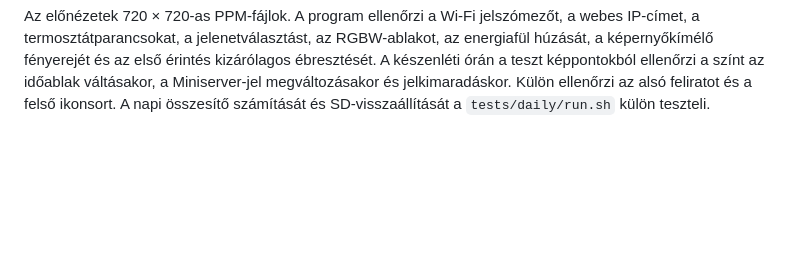
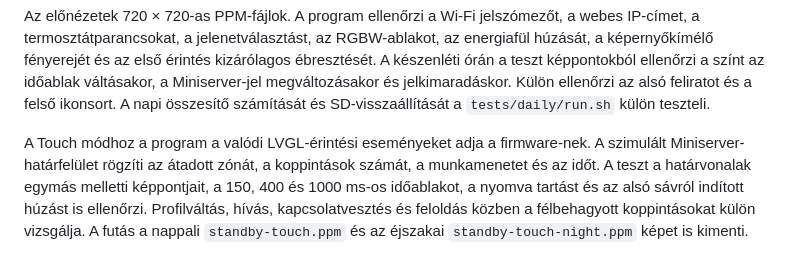
Before and after one commit to ZoleeBB/ZoleeLoxoneDisplay, a Markdown page: simulator/README.md, the part around the change. GitHub-like rendering; blank space fills up the shorter version.

Commit message:
Exercise Touch gesture dispatch on LVGL and render both standby themes

````diff
--- a/simulator/README.md
+++ b/simulator/README.md
@@ -13,3 +13,5 @@ mkdir -p /tmp/zld-images
 ```
 
 Az előnézetek 720 × 720-as PPM-fájlok. A program ellenőrzi a Wi-Fi jelszómezőt, a webes IP-címet, a termosztátparancsokat, a jelenetválasztást, az RGBW-ablakot, az energiafül húzását, a képernyőkímélő fényerejét és az első érintés kizárólagos ébresztését. A készenléti órán a teszt képpontokból ellenőrzi a színt az időablak váltásakor, a Miniserver-jel megváltozásakor és jelkimaradáskor. Külön ellenőrzi az alsó feliratot és a felső ikonsort. A napi összesítő számítását és SD-visszaállítását a `tests/daily/run.sh` külön teszteli.
+
+A Touch módhoz a program a valódi LVGL-érintési eseményeket adja a firmware-nek. A szimulált Miniserver-határfelület rögzíti az átadott zónát, a koppintások számát, a munkamenetet és az időt. A teszt a határvonalak egymás melletti képpontjait, a 150, 400 és 1000 ms-os időablakot, a nyomva tartást és az alsó sávról indított húzást is ellenőrzi. Profilváltás, hívás, kapcsolatvesztés és feloldás közben a félbehagyott koppintásokat külön vizsgálja. A futás a nappali `standby-touch.ppm` és az éjszakai `standby-touch-night.ppm` képet is kimenti.
````
Also changed, not shown: docs/images/panel/standby-touch-night.png (added), docs/images/panel/standby-touch.png (added), 7 other files.
